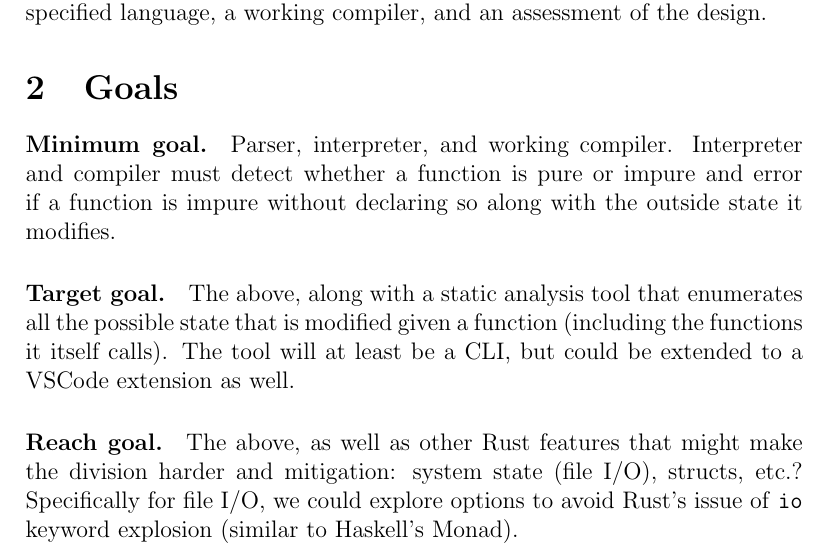
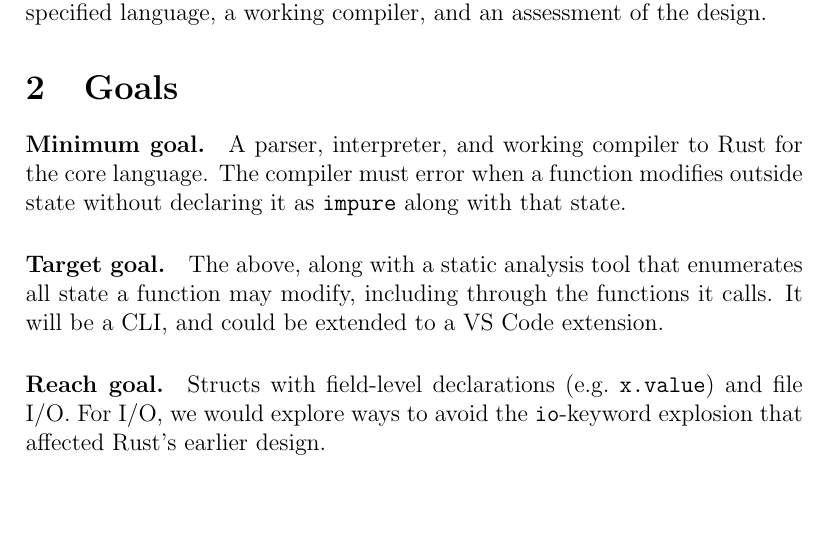
Before and after one commit to jedhamzawi/ecs240-project, a LaTeX document (proposal/proposal.tex): part of page 3 of 10, cut so that both start at the same text, the shorter picture padded with empty space. Compiled offline with pdfLaTeX.

Commit message:
updated goals section
Updated goals for parser, interpreter, and compiler, specifying Rust integration and error handling for impure functions. Clarified static analysis tool capabilities and potential extensions.

```diff
--- a/proposal/proposal.tex
+++ b/proposal/proposal.tex
@@ -121,21 +121,21 @@ Ours makes declaration mandatory in an imperative language built around it and c
 \paragraph{Minimum goal.}
 % Must have working by end of quarter.
 
-Parser, interpreter, and working compiler.
-Interpreter and compiler must detect whether a function is pure or impure and error if a function is impure without declaring so along with the outside state it modifies.
+A parser, interpreter, and working compiler to Rust for the core language.
+The compiler must error when a function modifies outside state without declaring it as \texttt{impure} along with that state.
 
 \paragraph{Target goal.}
 % Plan to have working by end of quarter.
 
-The above, along with a static analysis tool that enumerates all the possible state that is modified given a function (including the functions it itself calls).
-The tool will at least be a CLI, but could be extended to a VSCode extension as well.
+The above, along with a static analysis tool that enumerates all state a function may modify, including through the functions it calls.
+It will be a CLI, and could be extended to a VS Code extension.
 
 \paragraph{Reach goal.}
 % Extra features if time allows; nothing on the critical path.
 
 %TODO:
-The above, as well as other Rust features that might make the division harder and mitigation: system state (file I/O), structs, etc.?
-Specifically for file I/O, we could explore options to avoid Rust's issue of \texttt{io} keyword explosion (similar to Haskell's Monad).
+Structs with field-level declarations (e.g.\ \texttt{x.value}) and file I/O.
+For I/O, we would explore ways to avoid the \texttt{io}-keyword explosion that affected Rust's earlier design.
 
 \section{Syntax and Semantics}
 % TODO: Example syntax, draft formal grammar, and at most a paragraph sketching
```
